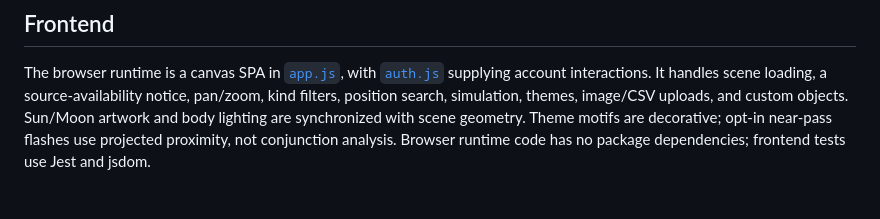
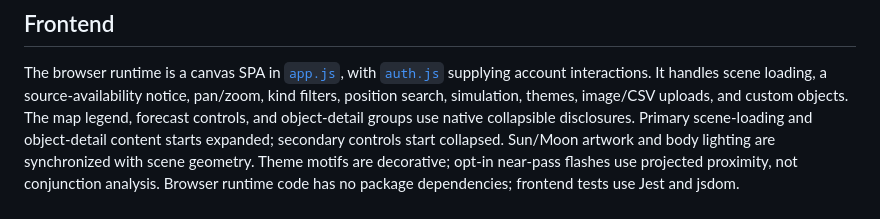
Before and after one commit to Dales24/cosmic-forecast, a Markdown page: docs/architecture.md, the part around the change. GitHub-like rendering; blank space fills up the shorter version.

```diff
--- a/docs/architecture.md
+++ b/docs/architecture.md
@@ -179,6 +179,9 @@ The browser runtime is a canvas SPA in [`app.js`](../front_end/static/app.js),
 with [`auth.js`](../front_end/static/auth.js) supplying account interactions.
 It handles scene loading, a source-availability notice, pan/zoom, kind filters,
 position search, simulation, themes, image/CSV uploads, and custom objects.
+The map legend, forecast controls, and object-detail groups use native
+collapsible disclosures. Primary scene-loading and object-detail content starts
+expanded; secondary controls start collapsed.
 Sun/Moon artwork and body lighting are synchronized with scene geometry. Theme
 motifs are decorative; opt-in near-pass flashes use projected proximity, not
 conjunction analysis. Browser runtime code has no package dependencies;
```
Also changed, not shown: README.md (+2 -1 lines), docs/known-issues.md (+1 -0 lines).
